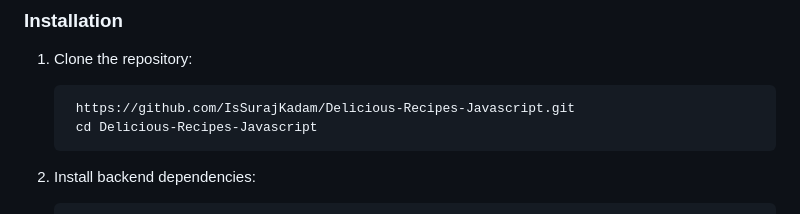
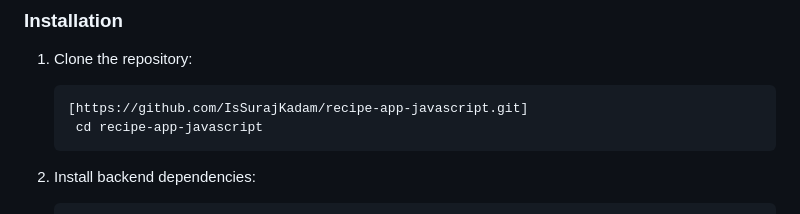
Before and after one commit to IsSurajKadam/Delicious-Recipes-Javascript, a Markdown page: README.md, the part around the change. Rendered like a GitHub page.

````diff
--- a/README.md
+++ b/README.md
@@ -56,8 +56,8 @@ Below are screenshots of the application interface:
 1. Clone the repository:
 
    ```sh
-    https://github.com/IsSurajKadam/Delicious-Recipes-Javascript.git
-    cd Delicious-Recipes-Javascript
+   [https://github.com/IsSurajKadam/recipe-app-javascript.git]
+    cd recipe-app-javascript
    ```
 
 2. Install backend dependencies:
````
